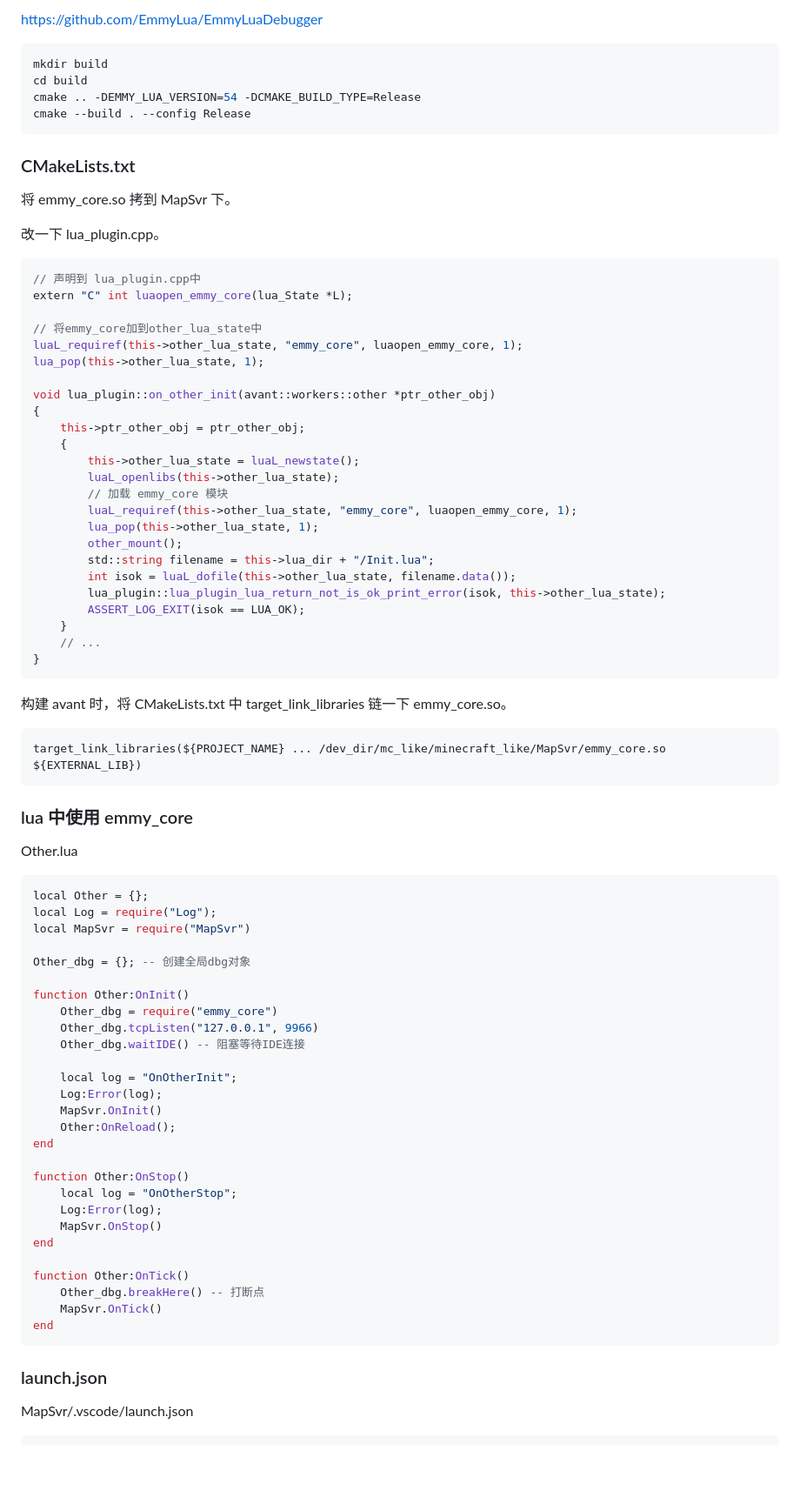
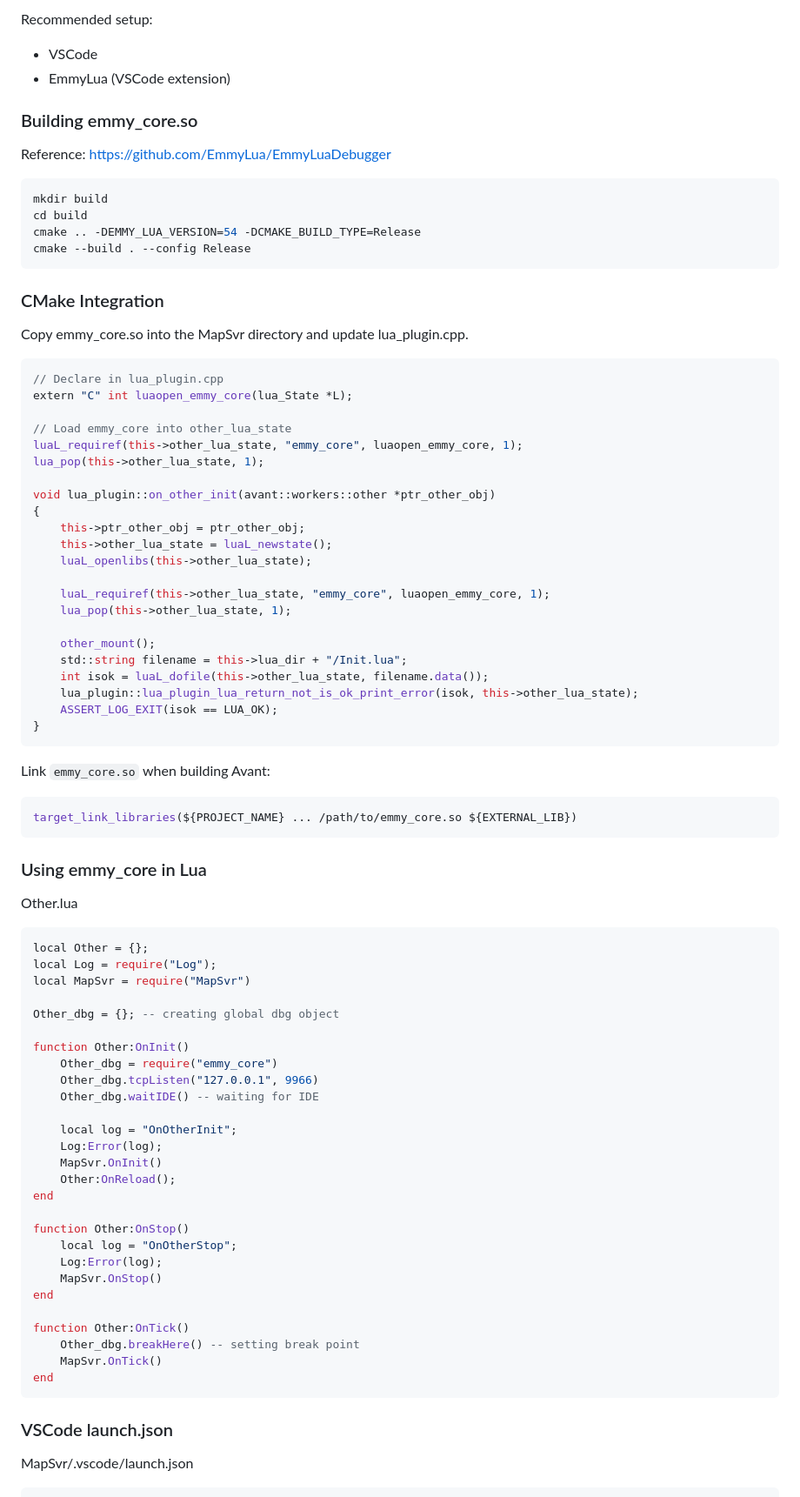
Before and after one commit to gaowanlu/mapsvrgo, a Markdown page: README.md, the part around the change printed below. Shown: that part at 87% size. GitHub-like rendering; blank space fills up the shorter version.

````diff
--- a/README.md
+++ b/README.md
@@ -111,5 +168,12 @@ VSCode + Emmylua（VSCode插件）。
 
-https://github.com/EmmyLua/EmmyLuaDebugger
+Recommended setup:
+
+* VSCode
+* EmmyLua (VSCode extension)
+
+### Building emmy_core.so
+
+Reference: https://github.com/EmmyLua/EmmyLuaDebugger
 
 ```bash
 mkdir build
@@ -118,46 +182,42 @@ cmake .. -DEMMY_LUA_VERSION=54 -DCMAKE_BUILD_TYPE=Release
 cmake --build . --config Release
 ```
 
-### CMakeLists.txt
+### CMake Integration
 
-将 emmy_core.so 拷到 MapSvr 下。
-
-改一下 lua_plugin.cpp。
+Copy emmy_core.so into the MapSvr directory and update lua_plugin.cpp.
 
 ```cpp
-// 声明到 lua_plugin.cpp中
+// Declare in lua_plugin.cpp
 extern "C" int luaopen_emmy_core(lua_State *L);
 
-// 将emmy_core加到other_lua_state中
+// Load emmy_core into other_lua_state
 luaL_requiref(this->other_lua_state, "emmy_core", luaopen_emmy_core, 1);
 lua_pop(this->other_lua_state, 1);
 
 void lua_plugin::on_other_init(avant::workers::other *ptr_other_obj)
 {
     this->ptr_other_obj = ptr_other_obj;
-    {
-        this->other_lua_state = luaL_newstate();
-        luaL_openlibs(this->other_lua_state);
-        // 加载 emmy_core 模块
-        luaL_requiref(this->other_lua_state, "emmy_core", luaopen_emmy_core, 1);
-        lua_pop(this->other_lua_state, 1);
-        other_mount();
-        std::string filename = this->lua_dir + "/Init.lua";
-        int isok = luaL_dofile(this->other_lua_state, filename.data());
-        lua_plugin::lua_plugin_lua_return_not_is_ok_print_error(isok, this->other_lua_state);
-        ASSERT_LOG_EXIT(isok == LUA_OK);
-    }
-    // ...
+    this->other_lua_state = luaL_newstate();
+    luaL_openlibs(this->other_lua_state);
+
+    luaL_requiref(this->other_lua_state, "emmy_core", luaopen_emmy_core, 1);
+    lua_pop(this->other_lua_state, 1);
+
+    other_mount();
+    std::string filename = this->lua_dir + "/Init.lua";
+    int isok = luaL_dofile(this->other_lua_state, filename.data());
+    lua_plugin::lua_plugin_lua_return_not_is_ok_print_error(isok, this->other_lua_state);
+    ASSERT_LOG_EXIT(isok == LUA_OK);
 }
 ```
 
-构建 avant 时，将 CMakeLists.txt 中 target_link_libraries 链一下 emmy_core.so。
+Link `emmy_core.so` when building Avant:
 
-```txt
-target_link_libraries(${PROJECT_NAME} ... /dev_dir/mc_like/minecraft_like/MapSvr/emmy_core.so ${EXTERNAL_LIB})
+```bash
+target_link_libraries(${PROJECT_NAME} ... /path/to/emmy_core.so ${EXTERNAL_LIB})
 ```
 
-### lua 中使用 emmy_core
+### Using emmy_core in Lua
 
 Other.lua
 
@@ -166,12 +226,12 @@ local Other = {};
 local Log = require("Log");
 local MapSvr = require("MapSvr")
 
-Other_dbg = {}; -- 创建全局dbg对象
+Other_dbg = {}; -- creating global dbg object
 
 function Other:OnInit()
     Other_dbg = require("emmy_core")
     Other_dbg.tcpListen("127.0.0.1", 9966)
-    Other_dbg.waitIDE() -- 阻塞等待IDE连接
+    Other_dbg.waitIDE() -- waiting for IDE
 
     local log = "OnOtherInit";
     Log:Error(log);
@@ -186,12 +246,12 @@ function Other:OnStop()
 end
 
 function Other:OnTick()
-    Other_dbg.breakHere() -- 打断点
+    Other_dbg.breakHere() -- setting break point
     MapSvr.OnTick()
 end
 ```
 
-### launch.json
+### VSCode launch.json
 
 MapSvr/.vscode/launch.json
 
````
Also changed, not shown: other parts of README.md (+124 -45 lines).
